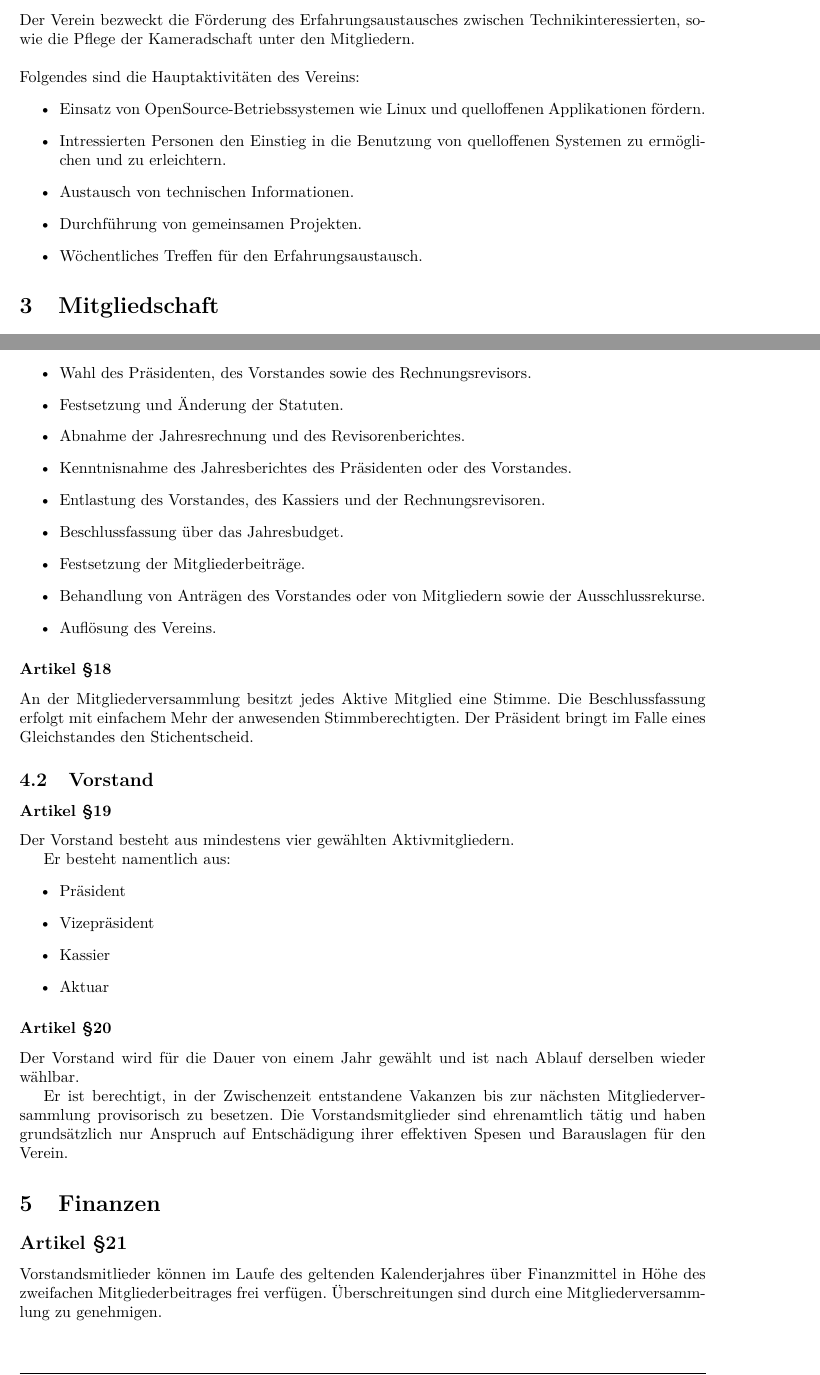
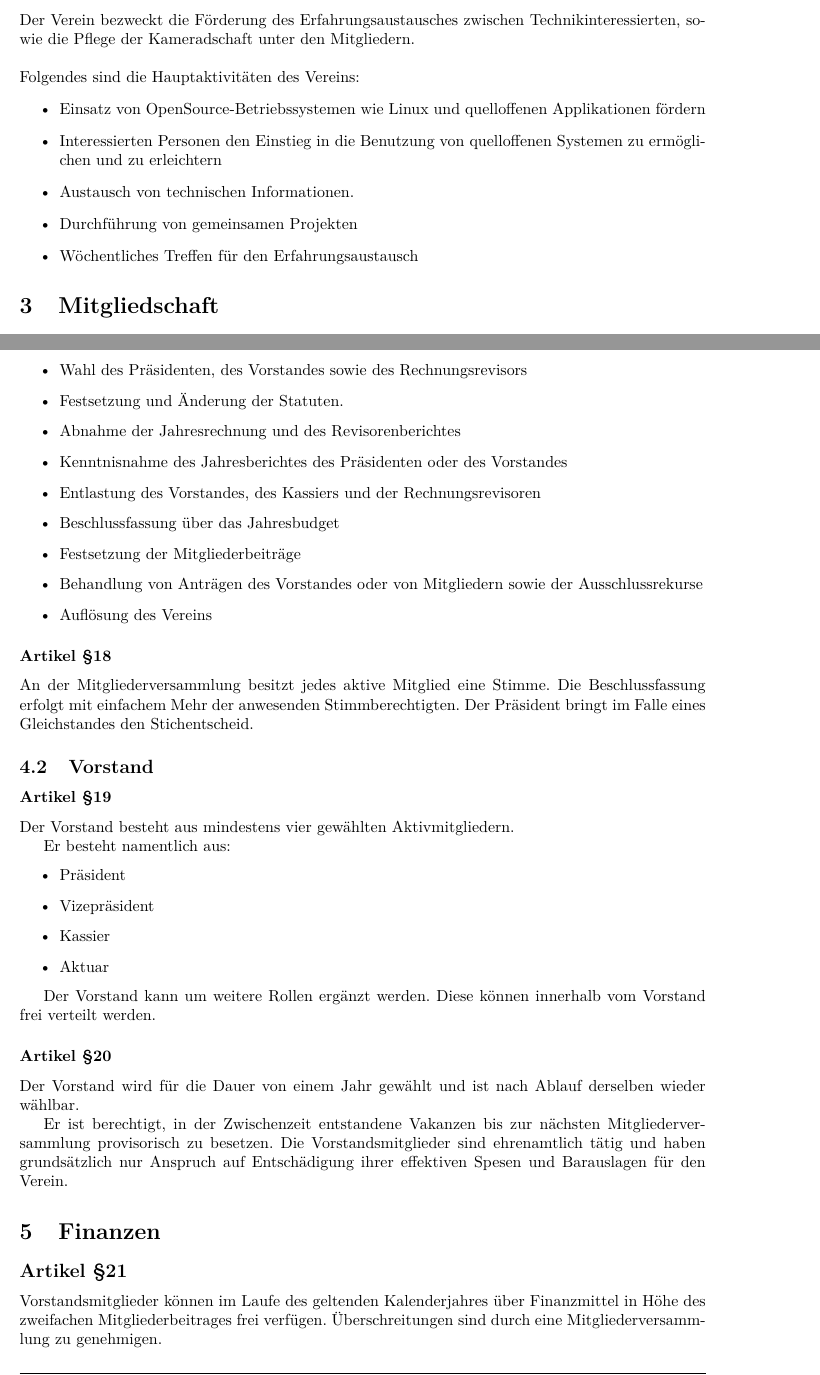
Before and after one commit to luxeria/luxstat, a LaTeX document (luxstat.tex): two parts of pages 3 and 6 of 8, joined at a grey line, cut so that both start at the same text. Compiled offline with pdfLaTeX.

Commit message:
Überarbeitung 2019

```diff
--- a/luxstat.tex
+++ b/luxstat.tex
@@ -50,12 +50,12 @@ Kameradschaft unter den Mitgliedern.\newline \newline
 Folgendes sind die Hauptaktivitäten des Vereins:
 \begin{itemize}
 \item Einsatz von OpenSource-Betriebssystemen wie Linux und
- quelloffenen Applikationen fördern.
-\item Intressierten Personen den Einstieg in die Benutzung
-von quelloffenen Systemen zu ermöglichen und zu erleichtern.
+ quelloffenen Applikationen fördern
+\item Interessierten Personen den Einstieg in die Benutzung
+von quelloffenen Systemen zu ermöglichen und zu erleichtern
 \item Austausch von technischen Informationen.
-\item Durchführung von gemeinsamen Projekten.
-\item Wöchentliches Treffen für den Erfahrungsaustausch.
+\item Durchführung von gemeinsamen Projekten
+\item Wöchentliches Treffen für den Erfahrungsaustausch
 \end{itemize}
 
 \section{Mitgliedschaft}
@@ -177,22 +177,22 @@ Tage vor der Versammlung zugestellt wurden.
 Die Mitgliederversammlung hat die folgenden Aufgaben:
 \begin{itemize}
 \item Wahl des Präsidenten, des Vorstandes sowie des
-Rechnungsrevisors.
+Rechnungsrevisors
 \item Festsetzung und Änderung der Statuten.
-\item Abnahme der Jahresrechnung und des Revisorenberichtes.
+\item Abnahme der Jahresrechnung und des Revisorenberichtes
 \item Kenntnisnahme des Jahresberichtes des Präsidenten
-oder des Vorstandes.
+oder des Vorstandes
 \item Entlastung des Vorstandes, des Kassiers und der
-Rechnungsrevisoren.
-\item Beschlussfassung über das Jahresbudget.
-\item Festsetzung der Mitgliederbeiträge.
+Rechnungsrevisoren
+\item Beschlussfassung über das Jahresbudget
+\item Festsetzung der Mitgliederbeiträge
 \item Behandlung von Anträgen des Vorstandes oder von
-Mitgliedern sowie der Ausschlussrekurse.
-\item Auflösung des Vereins.
+Mitgliedern sowie der Ausschlussrekurse
+\item Auflösung des Vereins
 \end{itemize}
 
 \subsubsection*{Artikel §18}
-An der Mitgliederversammlung besitzt jedes Aktive Mitglied
+An der Mitgliederversammlung besitzt jedes aktive Mitglied
 eine Stimme. Die Beschlussfassung erfolgt mit einfachem Mehr
 der anwesenden Stimmberechtigten.
 Der Präsident bringt im Falle eines Gleichstandes den
@@ -212,6 +212,9 @@ Er besteht namentlich aus:
 \item Aktuar
 \end{itemize}
 
+Der Vorstand kann um weitere Rollen ergänzt werden. Diese können innerhalb vom Vorstand frei verteilt werden.
+
+
 \subsubsection*{Artikel §20}
 Der Vorstand wird für die Dauer von einem Jahr gewählt und
 ist nach Ablauf derselben wieder wählbar.
@@ -225,7 +228,7 @@ effektiven Spesen und Barauslagen für den Verein.
 \section{Finanzen}
 
 \subsection*{Artikel §21}
-Vorstandsmitlieder können im Laufe des geltenden
+Vorstandsmitglieder können im Laufe des geltenden
 Kalenderjahres über Finanzmittel in Höhe des zweifachen
 Mitgliederbeitrages frei verfügen. Überschreitungen sind
 durch eine Mitgliederversammlung zu genehmigen.
```
Also changed, not shown: luxstat.pdf, luxstat.tex (14 more changed lines), 1 other file.
